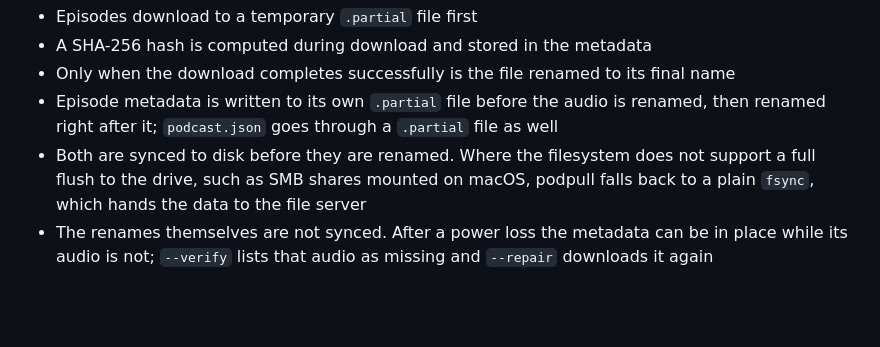
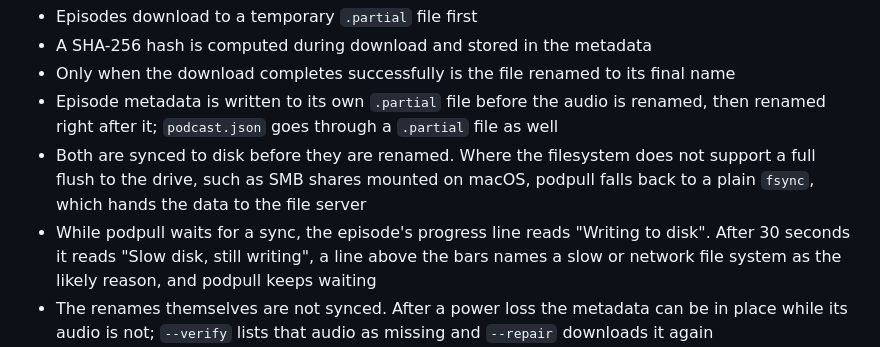
Before and after one commit to jakobwesthoff/podpull, a Markdown page: README.md, the part around the change. GitHub-like rendering; blank space fills up the shorter version.

Commit message:
Document the visible wait for the disk

```diff
--- a/README.md
+++ b/README.md
@@ -135,6 +135,7 @@ podpull uses atomic downloads to ensure file integrity:
 - Only when the download completes successfully is the file renamed to its final name
 - Episode metadata is written to its own `.partial` file before the audio is renamed, then renamed right after it; `podcast.json` goes through a `.partial` file as well
 - Both are synced to disk before they are renamed. Where the filesystem does not support a full flush to the drive, such as SMB shares mounted on macOS, podpull falls back to a plain `fsync`, which hands the data to the file server
+- While podpull waits for a sync, the episode's progress line reads "Writing to disk". After 30 seconds it reads "Slow disk, still writing", a line above the bars names a slow or network file system as the likely reason, and podpull keeps waiting
 - The renames themselves are not synced. After a power loss the metadata can be in place while its audio is not; `--verify` lists that audio as missing and `--repair` downloads it again
 - If the metadata cannot be written, the audio of a new download is removed again, so no audio is left without metadata
 - If a download is interrupted, the `.partial` files are automatically cleaned up on the next sync; a `.partial` file that cannot be removed is reported, and its episode cannot be downloaded until it is deleted
```
Also changed, not shown: CHANGELOG.md (+4 -0 lines).
